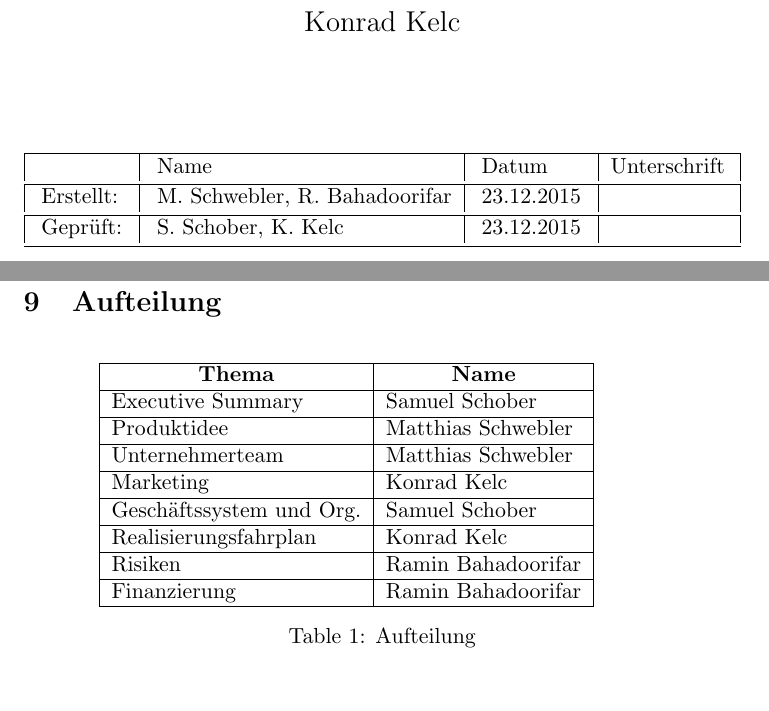
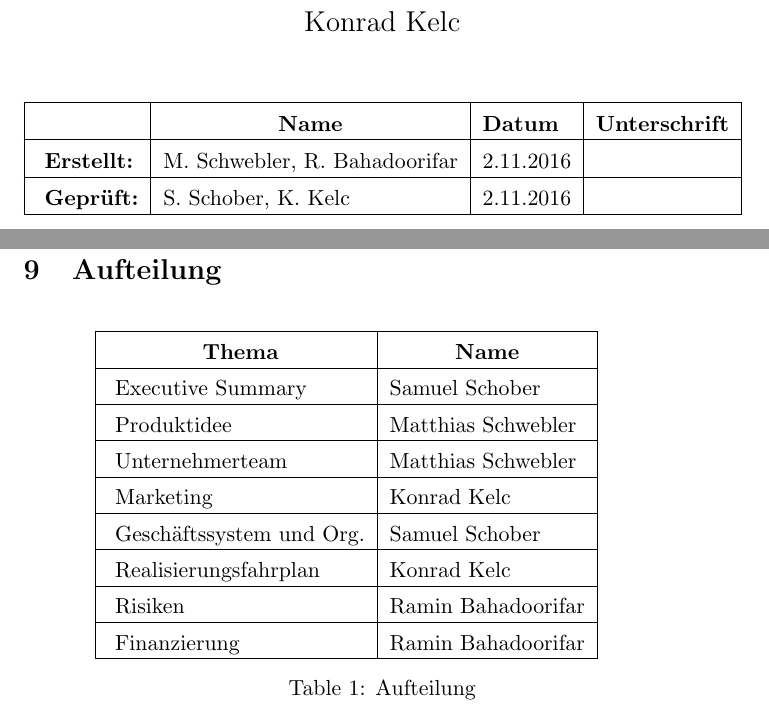
Before and after one commit to mschwebler-tgm/Aquaponics, a LaTeX document (docs/Businessplan/businessplan.tex): two parts of pages 1 and 3 of 3, joined at a grey line, cut so that both start at the same text, the shorter picture padded with empty space. Compiled offline with pdfLaTeX.

Commit message:
beautified tables

```diff
--- a/docs/Businessplan/businessplan.tex
+++ b/docs/Businessplan/businessplan.tex
@@ -31,10 +31,21 @@
     }
     \vfill
     \begin{center}
-    	\begin{tabu} to \textwidth { | @{\hspace{3mm}} l @{\hspace{3mm}} | @{\hspace{3mm}} l | @{\hspace{3mm}} l @{\hspace{3mm}} | X[l] | @{\vspace{0.5mm}} l @{\vspace{0.5mm}} | @{\vspace{0.5mm}} l | @{\vspace{0.5mm}} l @{\vspace{0.5mm}}}
-    		\hline
-    		& Name & Datum & Unterschrift \\ \hline
-    		Erstellt: & M. Schwebler, R. Bahadoorifar & 23.12.2015 & \\ \hline
-    		Gepr\"uft: & S. Schober, K. Kelc & 23.12.2015 & \\ \hline
-    	\end{tabu}
+    \begin{table}[ht]
+    	\centering
+    	\begin{tabular}{lllll}
+    		\cline{1-4}
+    		\multicolumn{1}{|c|}{\textbf{\rule{0pt}{3ex} }} & \multicolumn{1}{c|}{\textbf{Name}} & \multicolumn{1}{l|}{\textbf{Datum}} & \multicolumn{1}{l|}{\textbf{Unterschrift}} &  \\ \cline{1-4}
+
+    		\multicolumn{1}{|l|}{\textbf{\rule{0pt}{3ex} Erstellt:}} & \multicolumn{1}{l|}{M. Schwebler, R. Bahadoorifar} & \multicolumn{1}{l|}{2.11.2016} & \multicolumn{1}{l|}{} &  \\ \cline{1-4}
+
+    		\multicolumn{1}{|l|}{\textbf{\rule{0pt}{3ex} Geprüft:}} & \multicolumn{1}{l|}{S. Schober, K. Kelc} & \multicolumn{1}{l|}{2.11.2016} & \multicolumn{1}{l|}{} &  \\ \cline{1-4}
+    		&  &  &  &  \\
+    		&  &  &  &  \\
+    		&  &  &  &  \\
+    		&  &  &  &  \\
+    		&  &  &  &  \\
+    		&  &  &  &
+    	\end{tabular}
+    \end{table}
     \end{center}
@@ -58,15 +66,16 @@
 	\centering
 	\begin{tabular}{|l|l|lll}
 		\cline{1-2}
-		\multicolumn{1}{|c|}{\textbf{Thema}} & \multicolumn{1}{c|}{\textbf{Name}} &  &  &  \\ \cline{1-2}
-		Executive Summary                    & Samuel Schober                     &  &  &  \\ \cline{1-2}
-		Produktidee                          & Matthias Schwebler                 &  &  &  \\ \cline{1-2}
-		Unternehmerteam                      & Matthias Schwebler                 &  &  &  \\ \cline{1-2}
-		Marketing                            & Konrad Kelc                        &  &  &  \\ \cline{1-2}
-		Geschäftssystem und Org.             & Samuel Schober                     &  &  &  \\ \cline{1-2}
-		Realisierungsfahrplan                & Konrad Kelc                        &  &  &  \\ \cline{1-2}
-		Risiken                              & Ramin Bahadoorifar                 &  &  &  \\ \cline{1-2}
-		Finanzierung                         & Ramin Bahadoorifar                 &  &  &  \\ \cline{1-2}
+		\multicolumn{1}{|c|}{\textbf{\rule{0pt}{3ex} Thema}} & \multicolumn{1}{c|}{\textbf{Name}} &  &  &  \\ \cline{1-2}
+
+		\rule{0pt}{3ex} Executive Summary                    & Samuel Schober                     &  &  &  \\ \cline{1-2}
+		\rule{0pt}{3ex} Produktidee                          & Matthias Schwebler                 &  &  &  \\ \cline{1-2}
+		\rule{0pt}{3ex} Unternehmerteam                      & Matthias Schwebler                 &  &  &  \\ \cline{1-2}
+		\rule{0pt}{3ex} Marketing                            & Konrad Kelc                        &  &  &  \\ \cline{1-2}
+		\rule{0pt}{3ex} Geschäftssystem und Org.             & Samuel Schober                     &  &  &  \\ \cline{1-2}
+		\rule{0pt}{3ex} Realisierungsfahrplan                & Konrad Kelc                        &  &  &  \\ \cline{1-2}
+		\rule{0pt}{3ex} Risiken                              & Ramin Bahadoorifar                 &  &  &  \\ \cline{1-2}
+		\rule{0pt}{3ex} Finanzierung                         & Ramin Bahadoorifar                 &  &  &  \\ \cline{1-2}
 	\end{tabular}
 	\caption{Aufteilung}
 \end{table}
```
Also changed, not shown: docs/Businessplan/businessplan.tex (3 more changed lines).
